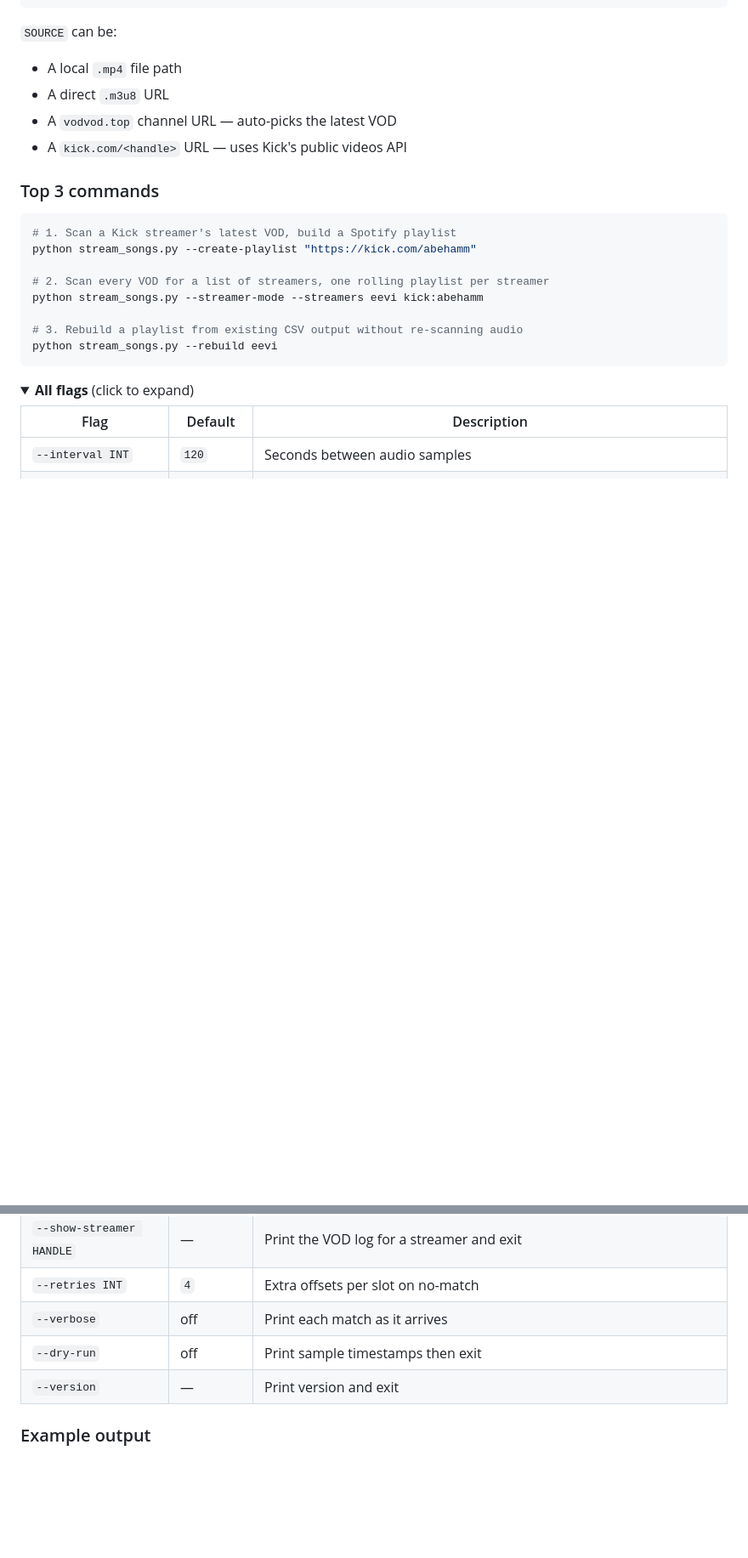
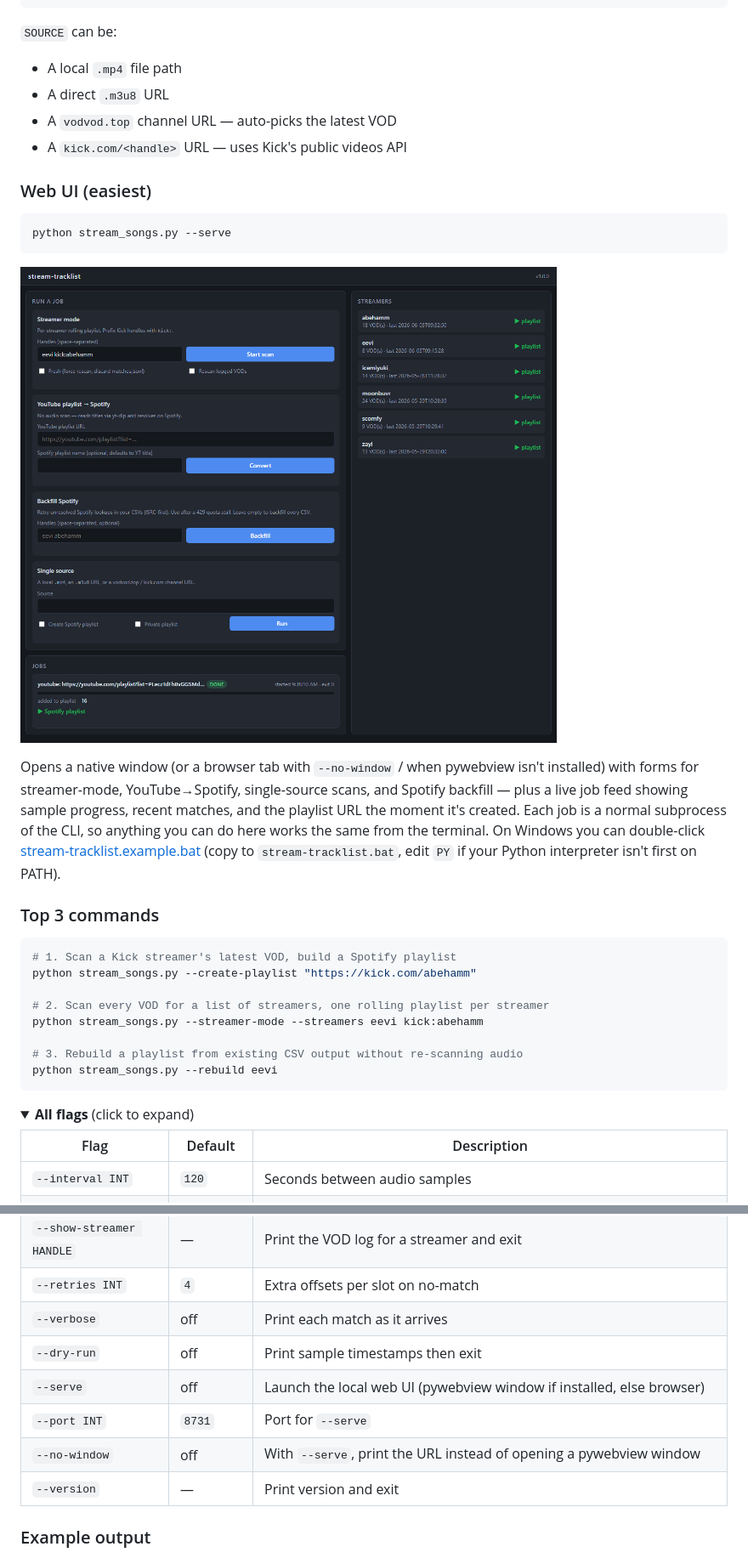
Before and after one commit to NexRushVr/stream-tracklist, a Markdown page: README.md, 2 parts joined by grey strips. Shown at 85% size. Rendered like a GitHub page; pictures changed too: docs/webui.png (added); folded sections open; blank space fills up the shorter version.

````diff
--- a/README.md
+++ b/README.md
@@ -78,6 +78,16 @@ python stream_songs.py [OPTIONS] SOURCE
 - A `vodvod.top` channel URL — auto-picks the latest VOD
 - A `kick.com/<handle>` URL — uses Kick's public videos API
 
+### Web UI (easiest)
+
+```bash
+python stream_songs.py --serve
+```
+
+![stream-tracklist web UI](docs/webui.png)
+
+Opens a native window (or a browser tab with `--no-window` / when pywebview isn't installed) with forms for streamer-mode, YouTube→Spotify, single-source scans, and Spotify backfill — plus a live job feed showing sample progress, recent matches, and the playlist URL the moment it's created. Each job is a normal subprocess of the CLI, so anything you can do here works the same from the terminal. On Windows you can double-click [stream-tracklist.example.bat](stream-tracklist.example.bat) (copy to `stream-tracklist.bat`, edit `PY` if your Python interpreter isn't first on PATH).
+
 ### Top 3 commands
 
 ```bash
@@ -119,6 +129,9 @@ python stream_songs.py --rebuild eevi
 | `--retries INT` | `4` | Extra offsets per slot on no-match |
 | `--verbose` | off | Print each match as it arrives |
 | `--dry-run` | off | Print sample timestamps then exit |
+| `--serve` | off | Launch the local web UI (pywebview window if installed, else browser) |
+| `--port INT` | `8731` | Port for `--serve` |
+| `--no-window` | off | With `--serve`, print the URL instead of opening a pywebview window |
 | `--version` | — | Print version and exit |
 
 </details>
````
Also changed, not shown: CHANGELOG.md (+12 -0 lines), 7 other files.
